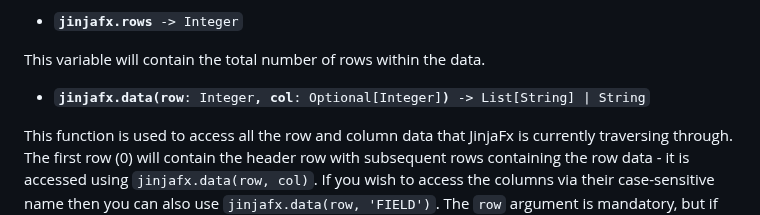
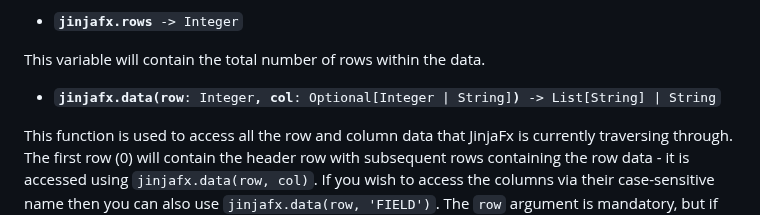
Before and after one commit to cmason3/jinjafx, a Markdown page: README.md, the part around one of its changes. Rendered like a GitHub page.

```diff
--- a/README.md
+++ b/README.md
@@ -546,7 +546,7 @@ This variable will contain the current row number being processed.
 
 This variable will contain the total number of rows within the data.
 
-- <code><b>jinjafx.data(row</b>: Integer<b>, col</b>: Optional[Integer]<b>)</b> -> List[String] | String</code>
+- <code><b>jinjafx.data(row</b>: Integer<b>, col</b>: Optional[Integer | String]<b>)</b> -> List[String] | String</code>
 
 This function is used to access all the row and column data that JinjaFx is currently traversing through. The first row (0) will contain the header row with subsequent rows containing the row data - it is accessed using `jinjafx.data(row, col)`. If you wish to access the columns via their case-sensitive name then you can also use `jinjafx.data(row, 'FIELD')`. The `row` argument is mandatory, but if you omit the `col` argument then it will return the whole row as a list.
 
```
Also changed, not shown: other parts of README.md (+3 -3 lines).
